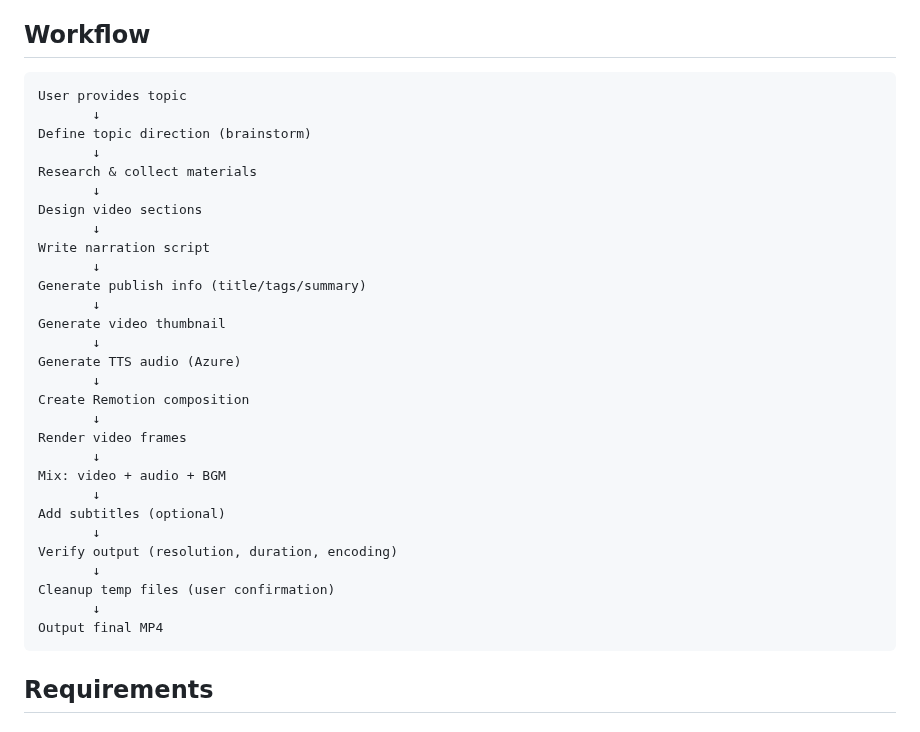
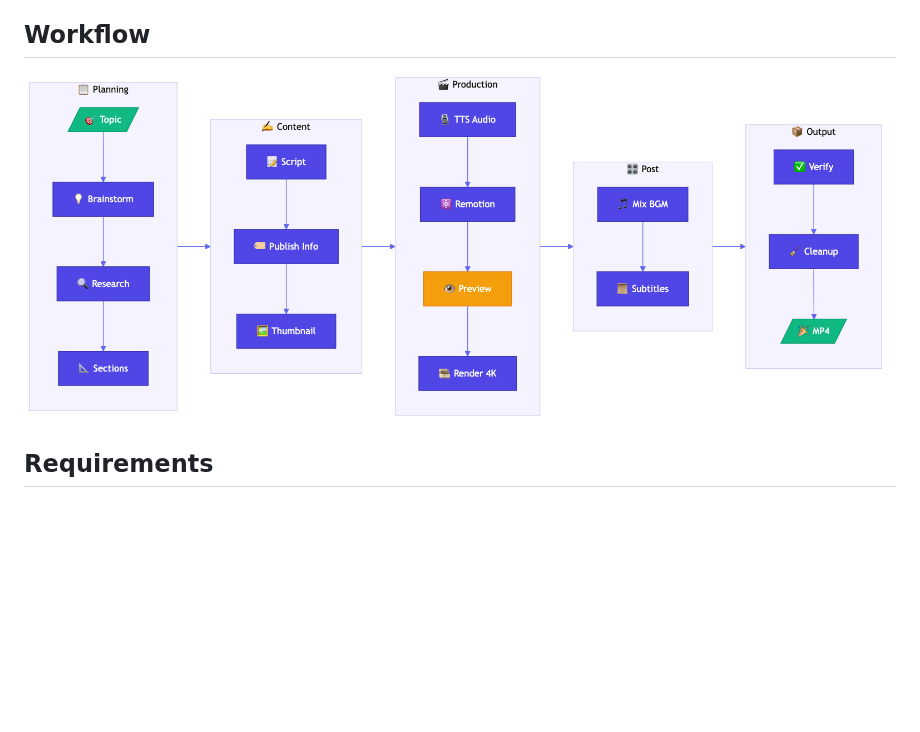
Before and after one commit to Agents365-ai/video-podcast-maker, a Markdown page: README.md, the part around the change. GitHub-like rendering; pictures changed too: images/workflow.png (added); blank space fills up the shorter version.

Commit message:
Replace text workflow with visual Mermaid flowchart

````diff
--- a/README.md
+++ b/README.md
@@ -29,37 +29,7 @@ Automated pipeline to create professional video podcasts from a topic. **Optimiz
 
 ## Workflow
 
-```
-User provides topic
-       ↓
-Define topic direction (brainstorm)
-       ↓
-Research & collect materials
-       ↓
-Design video sections
-       ↓
-Write narration script
-       ↓
-Generate publish info (title/tags/summary)
-       ↓
-Generate video thumbnail
-       ↓
-Generate TTS audio (Azure)
-       ↓
-Create Remotion composition
-       ↓
-Render video frames
-       ↓
-Mix: video + audio + BGM
-       ↓
-Add subtitles (optional)
-       ↓
-Verify output (resolution, duration, encoding)
-       ↓
-Cleanup temp files (user confirmation)
-       ↓
-Output final MP4
-```
+![Workflow](images/workflow.png)
 
 ## Requirements
 
````
Also changed, not shown: README_CN.md (+1 -31 lines), 1 other file.
